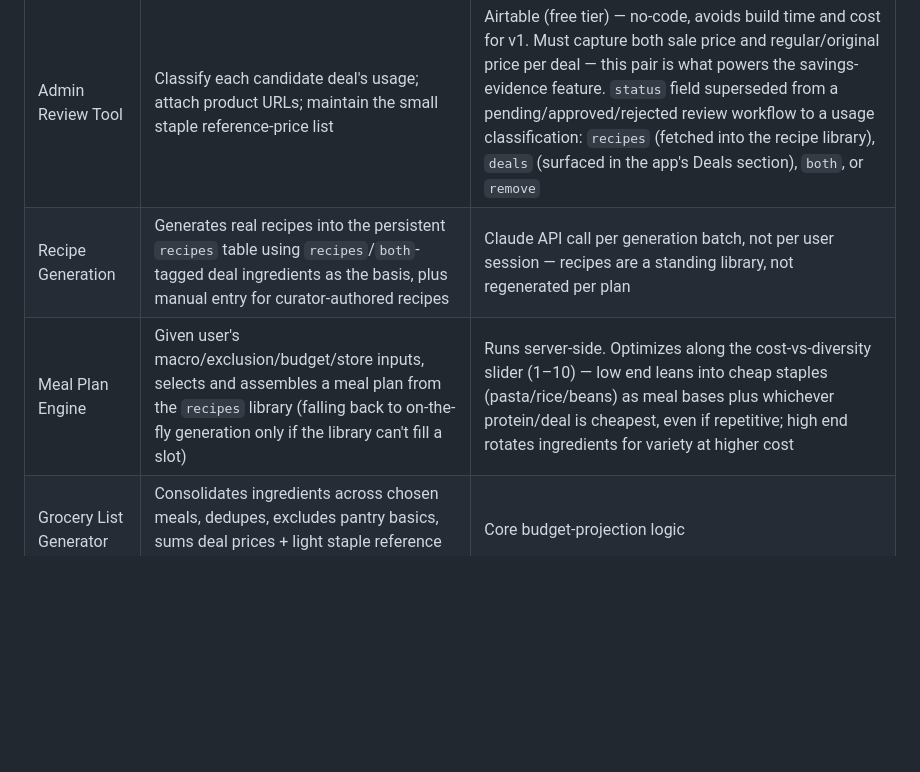
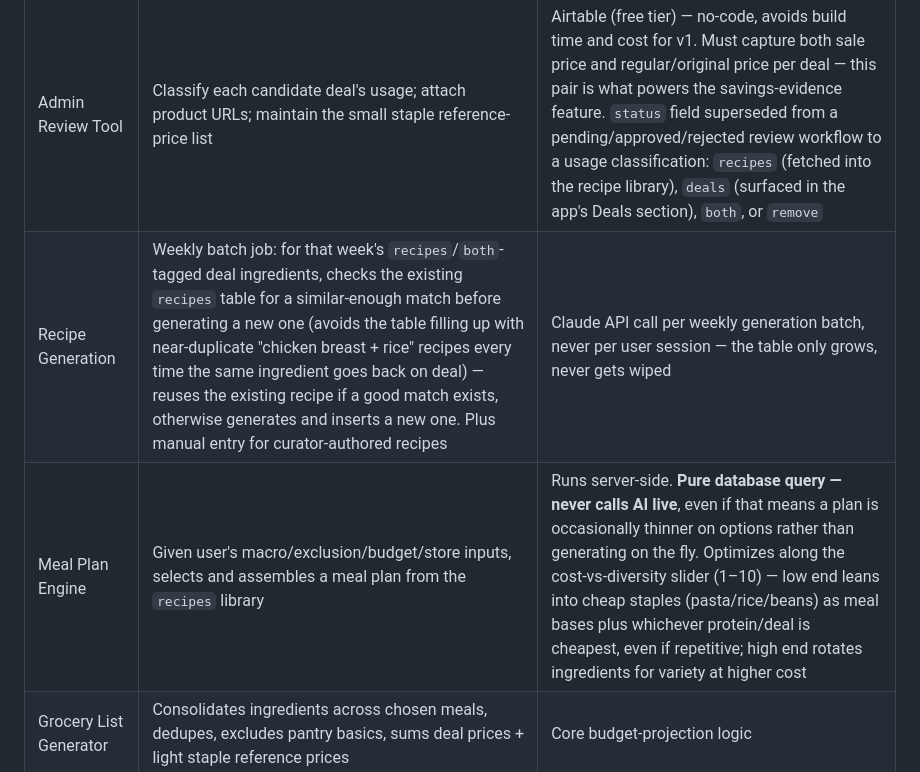
Before and after one commit to hannahvatar/grrunch-2.0, a Markdown page: docs/grrunch-architecture.md, the part around the change. Rendered like a GitHub page; blank space fills up the shorter version.

Commit message:
Lock in pure-query meal plan engine and weekly dedup for recipe generation
Meal Plan Engine never calls AI live -- it's a database query against the
recipes table, full stop, even if that means a thinner plan sometimes.
Recipe Generation is a weekly batch job that checks for an existing
similar recipe before generating a new one, so the table doesn't fill up
with near-duplicates every time the same ingredient goes on deal again.

Co-Authored-By: Claude Sonnet 5 <noreply@anthropic.com>

```diff
--- a/docs/grrunch-architecture.md
+++ b/docs/grrunch-architecture.md
@@ -234,8 +234,8 @@ Revenue strategy overall (per business discussion): subscriptions + Instacart/af
 | Ingestion Service | Scheduled job per chain, staggered to match each chain's actual flyer refresh day; downloads public flyer/deals pages | No login bypass, no hidden API calls — public URLs only |
 | AI Extraction Layer | Reads downloaded flyer, proposes structured candidate deals | Claude API (vision or text depending on flyer format) |
 | Admin Review Tool | Classify each candidate deal's usage; attach product URLs; maintain the small staple reference-price list | Airtable (free tier) — no-code, avoids build time and cost for v1. Must capture both sale price and regular/original price per deal — this pair is what powers the savings-evidence feature. `status` field superseded from a pending/approved/rejected review workflow to a usage classification: `recipes` (fetched into the recipe library), `deals` (surfaced in the app's Deals section), `both`, or `remove` |
-| Recipe Generation | Generates real recipes into the persistent `recipes` table using `recipes`/`both`-tagged deal ingredients as the basis, plus manual entry for curator-authored recipes | Claude API call per generation batch, not per user session — recipes are a standing library, not regenerated per plan |
-| Meal Plan Engine | Given user's macro/exclusion/budget/store inputs, selects and assembles a meal plan from the `recipes` library (falling back to on-the-fly generation only if the library can't fill a slot) | Runs server-side. Optimizes along the cost-vs-diversity slider (1–10) — low end leans into cheap staples (pasta/rice/beans) as meal bases plus whichever protein/deal is cheapest, even if repetitive; high end rotates ingredients for variety at higher cost |
+| Recipe Generation | Weekly batch job: for that week's `recipes`/`both`-tagged deal ingredients, checks the existing `recipes` table for a similar-enough match before generating a new one (avoids the table filling up with near-duplicate "chicken breast + rice" recipes every time the same ingredient goes back on deal) — reuses the existing recipe if a good match exists, otherwise generates and inserts a new one. Plus manual entry for curator-authored recipes | Claude API call per weekly generation batch, never per user session — the table only grows, never gets wiped |
+| Meal Plan Engine | Given user's macro/exclusion/budget/store inputs, selects and assembles a meal plan from the `recipes` library | Runs server-side. **Pure database query — never calls AI live**, even if that means a plan is occasionally thinner on options rather than generating on the fly. Optimizes along the cost-vs-diversity slider (1–10) — low end leans into cheap staples (pasta/rice/beans) as meal bases plus whichever protein/deal is cheapest, even if repetitive; high end rotates ingredients for variety at higher cost |
 | Grocery List Generator | Consolidates ingredients across chosen meals, dedupes, excludes pantry basics, sums deal prices + light staple reference prices | Core budget-projection logic |
 | Grrunch Database | Stores curated deals, staple reference prices, store locations, generated meal plans | Never a scraped/live full price catalog |
 | Backend API | Serves app queries: meal plan generation, grocery list, deal browse | Supabase; store location lookups via Google Places API |
```
